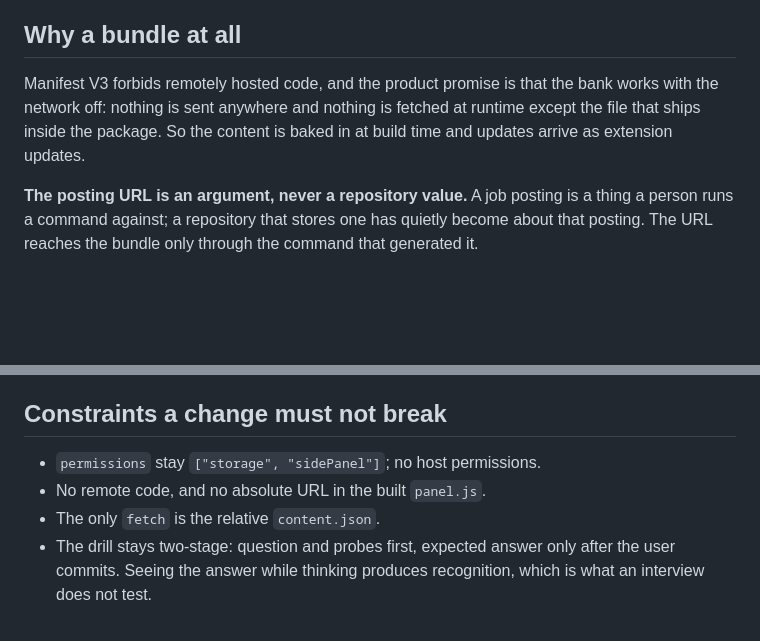
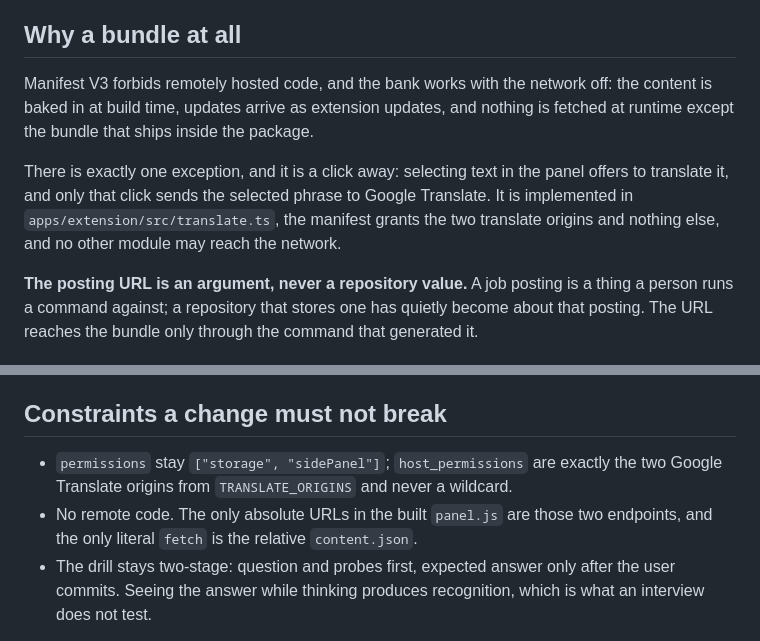
Before and after one commit to atamaniuc/code-knowledge-base, a Markdown page: docs/extension-bundle.md, 2 parts joined by grey strips. Rendered like a GitHub page; blank space fills up the shorter version.

Commit message:
docs: the panel's new surfaces and its one network exception
README gains the toolbar, the remembered session, the icon and the translate popup — with the
exception stated where the offline claim is made rather than left for the reader to discover
in the manifest. docs/extension-bundle.md the same, and its constraints section now says what
is actually true: two translate origins and never a wildcard, the bundle read as the only
literal fetch, and no other remote host in the built panel.

```diff
--- a/docs/extension-bundle.md
+++ b/docs/extension-bundle.md
@@ -5,10 +5,14 @@ What the side panel reads, and why the shape is what it is. The producer is
 
 ## Why a bundle at all
 
-Manifest V3 forbids remotely hosted code, and the product promise is that the bank works
-with the network off: nothing is sent anywhere and nothing is fetched at runtime except the
-file that ships inside the package. So the content is baked in at build time and updates
-arrive as extension updates.
+Manifest V3 forbids remotely hosted code, and the bank works with the network off: the content
+is baked in at build time, updates arrive as extension updates, and nothing is fetched at
+runtime except the bundle that ships inside the package.
+
+There is exactly one exception, and it is a click away: selecting text in the panel offers to
+translate it, and only that click sends the selected phrase to Google Translate. It is
+implemented in `apps/extension/src/translate.ts`, the manifest grants the two translate
+origins and nothing else, and no other module may reach the network.
 
 **The posting URL is an argument, never a repository value.** A job posting is a thing a
 person runs a command against; a repository that stores one has quietly become about that
@@ -69,9 +73,10 @@ impossible.
 
 ## Constraints a change must not break
 
-- `permissions` stay `["storage", "sidePanel"]`; no host permissions.
-- No remote code, and no absolute URL in the built `panel.js`.
-- The only `fetch` is the relative `content.json`.
+- `permissions` stay `["storage", "sidePanel"]`; `host_permissions` are exactly the two
+  Google Translate origins from `TRANSLATE_ORIGINS` and never a wildcard.
+- No remote code. The only absolute URLs in the built `panel.js` are those two endpoints, and
+  the only literal `fetch` is the relative `content.json`.
 - The drill stays two-stage: question and probes first, expected answer only after the user
   commits. Seeing the answer while thinking produces recognition, which is what an interview
   does not test.
```
Also changed, not shown: README.md (+10 -0 lines).
